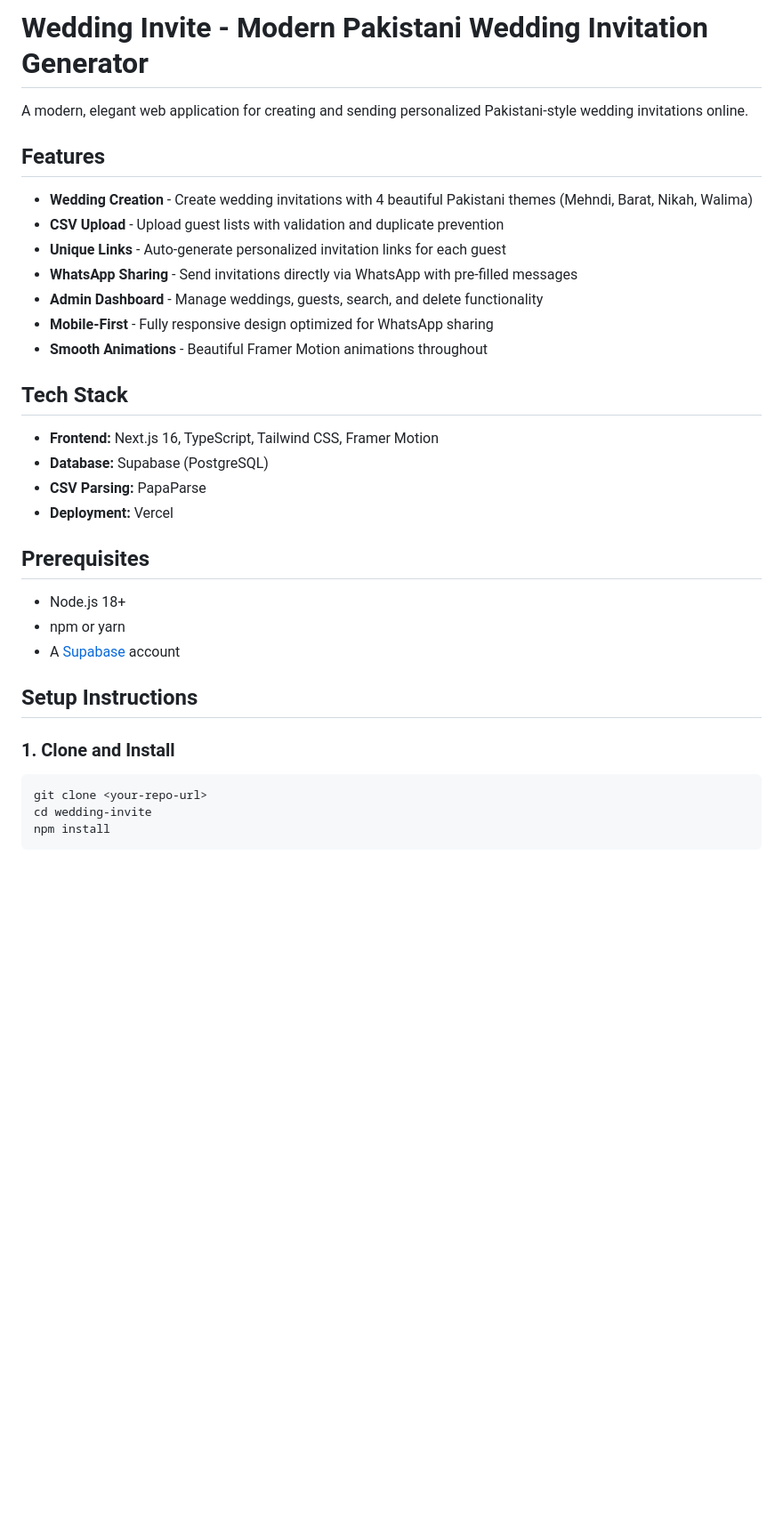
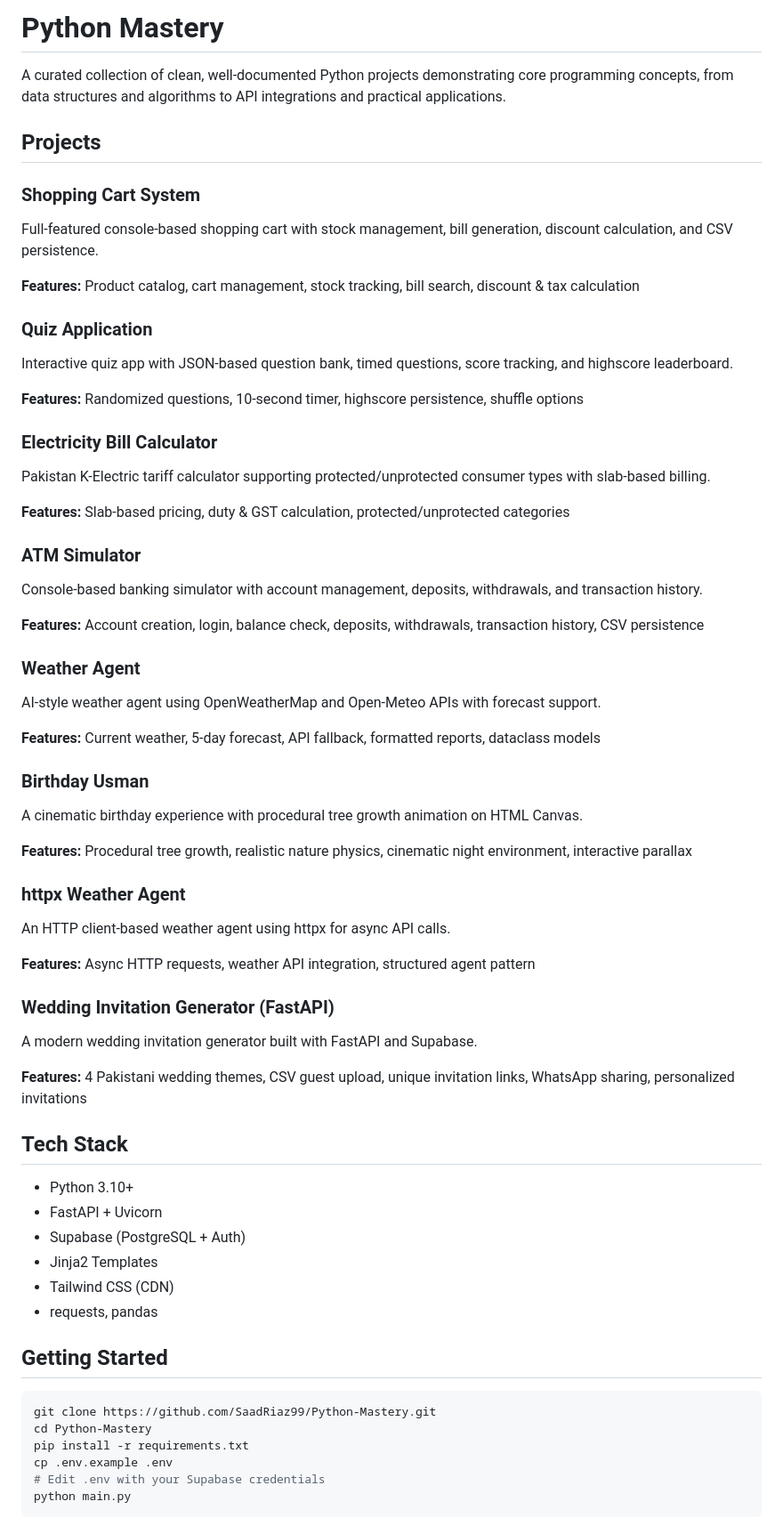
Before and after one commit to SaadRiaz99/Python-Mastery, a Markdown page: README.md, the part around one of its changes. Shown at 89% size. Drawn GitHub-style; blank space fills up the shorter version.

````diff
--- a/README.md
+++ b/README.md
@@ -1,36 +1,65 @@
-# Wedding Invite - Modern Pakistani Wedding Invitation Generator
+# Python Mastery
 
-A modern, elegant web application for creating and sending personalized Pakistani-style wedding invitations online.
+A curated collection of clean, well-documented Python projects demonstrating core programming concepts, from data structures and algorithms to API integrations and practical applications.
 
-## Features
+## Projects
 
-- **Wedding Creation** - Create wedding invitations with 4 beautiful Pakistani themes (Mehndi, Barat, Nikah, Walima)
-- **CSV Upload** - Upload guest lists with validation and duplicate prevention
-- **Unique Links** - Auto-generate personalized invitation links for each guest
-- **WhatsApp Sharing** - Send invitations directly via WhatsApp with pre-filled messages
-- **Admin Dashboard** - Manage weddings, guests, search, and delete functionality
-- **Mobile-First** - Fully responsive design optimized for WhatsApp sharing
-- **Smooth Animations** - Beautiful Framer Motion animations throughout
+### Shopping Cart System
+Full-featured console-based shopping cart with stock management, bill generation, discount calculation, and CSV persistence.
+
+**Features:** Product catalog, cart management, stock tracking, bill search, discount & tax calculation
+
+### Quiz Application
+Interactive quiz app with JSON-based question bank, timed questions, score tracking, and highscore leaderboard.
+
+**Features:** Randomized questions, 10-second timer, highscore persistence, shuffle options
+
+### Electricity Bill Calculator
+Pakistan K-Electric tariff calculator supporting protected/unprotected consumer types with slab-based billing.
+
+**Features:** Slab-based pricing, duty & GST calculation, protected/unprotected categories
+
+### ATM Simulator
+Console-based banking simulator with account management, deposits, withdrawals, and transaction history.
+
+**Features:** Account creation, login, balance check, deposits, withdrawals, transaction history, CSV persistence
+
+### Weather Agent
+AI-style weather agent using OpenWeatherMap and Open-Meteo APIs with forecast support.
+
+**Features:** Current weather, 5-day forecast, API fallback, formatted reports, dataclass models
+
+### Birthday Usman
+A cinematic birthday experience with procedural tree growth animation on HTML Canvas.
+
+**Features:** Procedural tree growth, realistic nature physics, cinematic night environment, interactive parallax
+
+### httpx Weather Agent
+An HTTP client-based weather agent using httpx for async API calls.
+
+**Features:** Async HTTP requests, weather API integration, structured agent pattern
+
+### Wedding Invitation Generator (FastAPI)
+A modern wedding invitation generator built with FastAPI and Supabase.
+
+**Features:** 4 Pakistani wedding themes, CSV guest upload, unique invitation links, WhatsApp sharing, personalized invitations
 
 ## Tech Stack
 
-- **Frontend:** Next.js 16, TypeScript, Tailwind CSS, Framer Motion
-- **Database:** Supabase (PostgreSQL)
-- **CSV Parsing:** PapaParse
-- **Deployment:** Vercel
+- Python 3.10+
+- FastAPI + Uvicorn
+- Supabase (PostgreSQL + Auth)
+- Jinja2 Templates
+- Tailwind CSS (CDN)
+- requests, pandas
 
-## Prerequisites
-
-- Node.js 18+
-- npm or yarn
-- A [Supabase](https://supabase.com) account
-
-## Setup Instructions
-
-### 1. Clone and Install
+## Getting Started
 
 ```bash
-git clone <your-repo-url>
-cd wedding-invite
-npm install
+git clone https://github.com/SaadRiaz99/Python-Mastery.git
+cd Python-Mastery
+pip install -r requirements.txt
+cp .env.example .env
+# Edit .env with your Supabase credentials
+python main.py
 ```
````
Also changed, not shown: other parts of README.md (+28 -134 lines).
